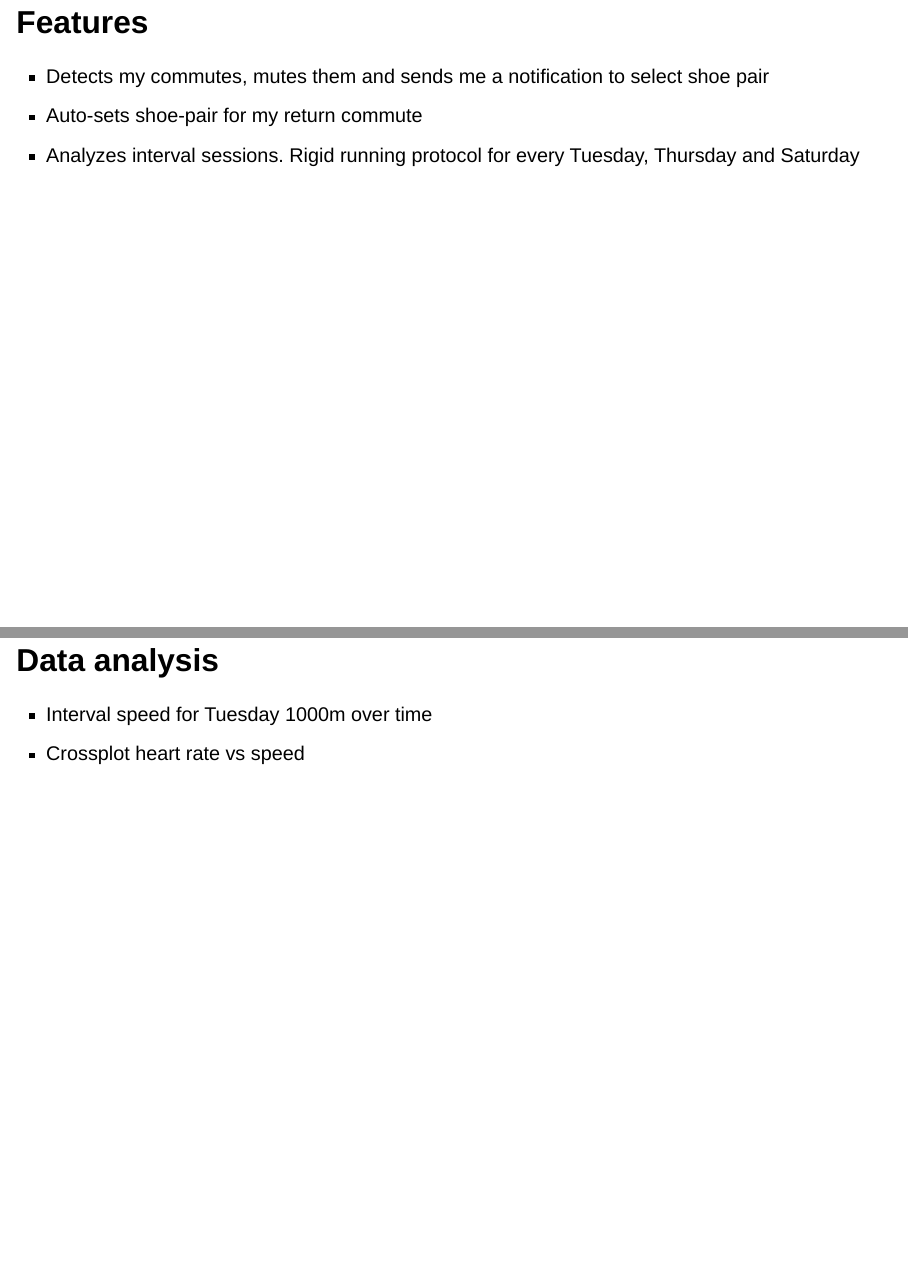
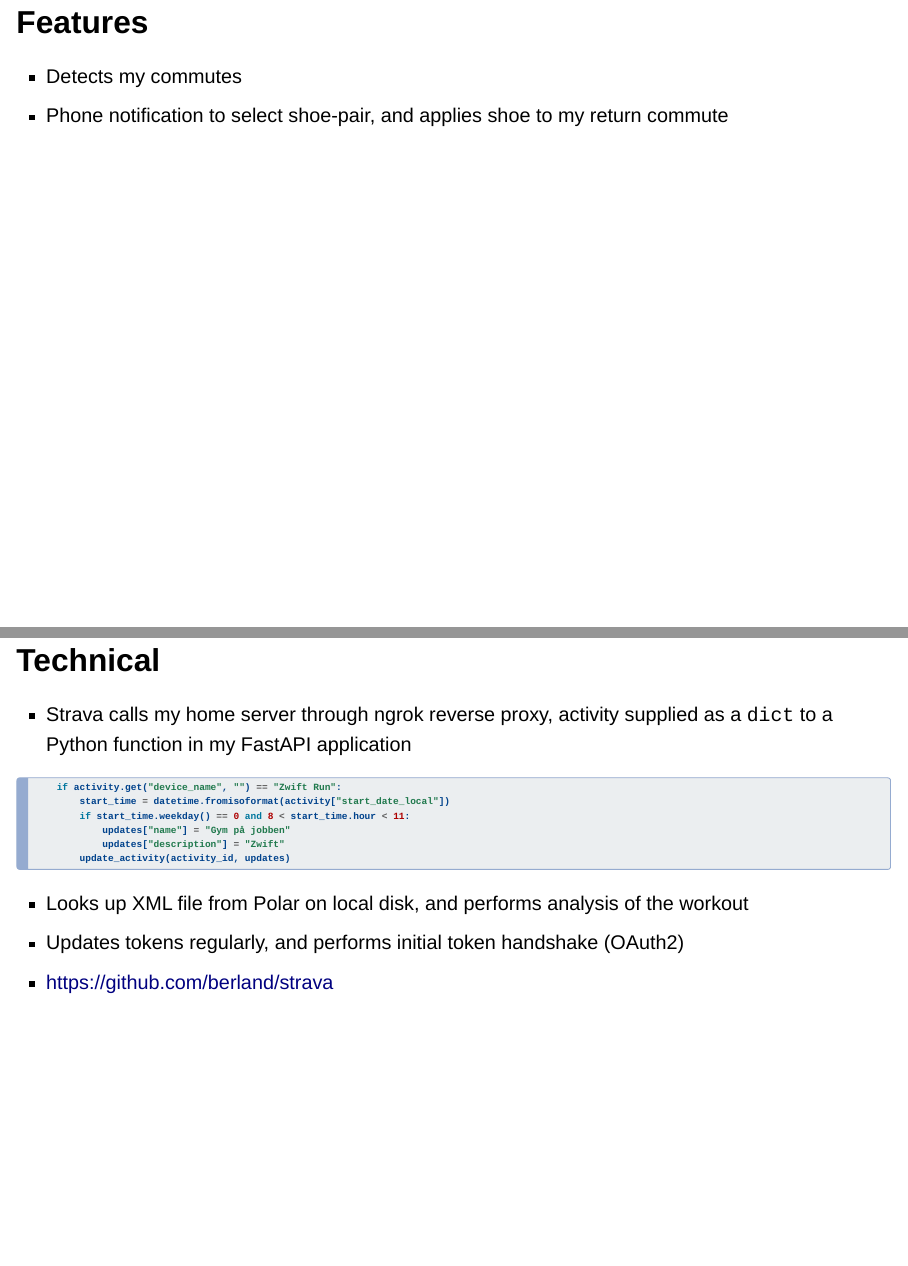
Before and after one commit to berland/strava, a Quarto document (presentation/edc2026.qmd): pages 6 and 10 of 10 before the commit and pages 6 and 16 of 17 after it, joined at a grey line. Rendered offline with R 4.5, knitr and Pandoc in place of Quarto, with nearby package versions; drawn as Slidy slides in place of the format the file asks for.

Commit message:
morework

````diff
--- a/presentation/edc2026.qmd
+++ b/presentation/edc2026.qmd
@@ -45,24 +45,26 @@
 :::{#first-col}
 
 ::: {.fragment fragment-index=1}
-- Detects my commutes, mutes them and sends me a notification to select shoe pair
+- Detects my commutes
 :::
 ::: {.fragment fragment-index=2}
-- Auto-sets shoe-pair for my return commute
+- Phone notification to select shoe-pair, and applies shoe to my return commute
 :::
-::: {.fragment fragment-index=3}
-- Analyzes interval sessions. Rigid running protocol for every Tuesday, Thursday and Saturday
-:::
+
+![](gfx/pushover.png){.fragment fragment-index=2}
 :::
 
 :::{#second-col}
-::::{.r-stack}
-![](gfx/tiljobb.png){.fragment .fade-in-then-out fragment-index=1 width=400}
-![](gfx/pushover.png){.fragment .fade-in-then-out fragment-index=1 width=400}
-![](gfx/tirsdag.png){.fragment .fade-in-then-out fragment-index=3 width=400}
 
-::::
+![](gfx/tiljobb.png){.fragment fragment-index=1}
+
+
 :::
 
 :::
 
+## Features
+
+:::{layout-ncol="2"}
+
+:::{#first-col}
@@ -69,13 +73,41 @@
+![](gfx/torsdag.png){.fragment fragment-index=4}
+:::
+
+:::{#second-col}
+
+![](gfx/tirsdag.png){.fragment fragment-index=3}
+
+
+:::
+
+:::
+
+
 ## Technical
 
-:::{.incremental}
-
+::: {.fragment fragment-index=1}
 - Strava calls my home server through ngrok reverse proxy, activity supplied as
   a `dict` to a Python function in my FastAPI application
+:::
+:::{.fragment .fade-out fragment-index=2}
+  ```python
+      if activity.get("device_name", "") == "Zwift Run":
+          start_time = datetime.fromisoformat(activity["start_date_local"])
+          if start_time.weekday() == 0 and 8 < start_time.hour < 11:
+              updates["name"] = "Gym på jobben"
+              updates["description"] = "Zwift"
+          update_activity(activity_id, updates)
+  ```
+:::
+
+::: {.fragment fragment-index=4}
 - Looks up XML file from Polar on local disk, and performs analysis of the workout
+:::
+::: {.fragment fragment-index=5}
 - Updates tokens regularly, and performs initial token handshake (OAuth2)
+:::
+::: {.fragment fragment-index=6}
 - https://github.com/berland/strava
-
 :::
 
 ## Data analysis
````
Also changed, not shown: python/proxyserver.py (+1 -1 lines), presentation/edc2026.html, presentation/gfx/pushover.png, presentation/gfx/tiljobb.png, presentation/gfx/torsdag.png, presentation/edc2026.qmd (2 more changed lines), 1 other file.
